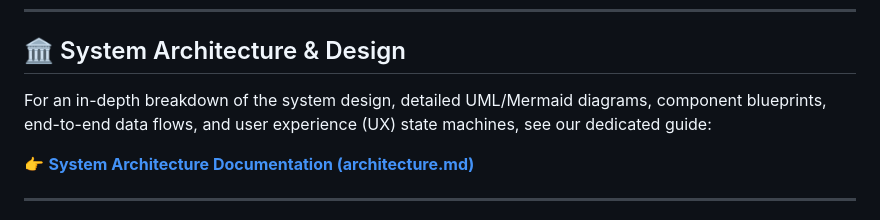
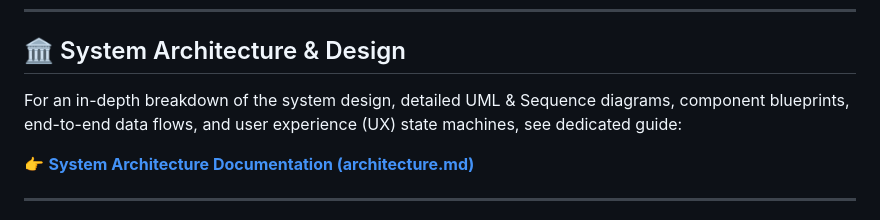
Before and after one commit to conorheffron/booking-sys, a Markdown page: README.md, the part around the change. GitHub-like rendering.

Commit message:
Update README for UML and Sequence diagrams

```diff
--- a/README.md
+++ b/README.md
@@ -30,7 +30,7 @@
 
 ## 🏛️ System Architecture & Design
 
-For an in-depth breakdown of the system design, detailed UML/Mermaid diagrams, component blueprints, end-to-end data flows, and user experience (UX) state machines, see our dedicated guide:
+For an in-depth breakdown of the system design, detailed UML & Sequence diagrams, component blueprints, end-to-end data flows, and user experience (UX) state machines, see dedicated guide:
 
 👉 **[System Architecture Documentation (architecture.md)](./architecture.md)**
 
```
